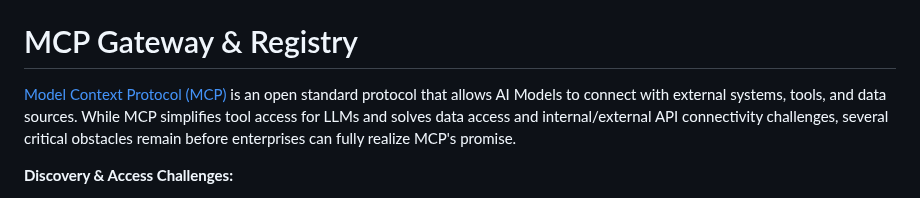
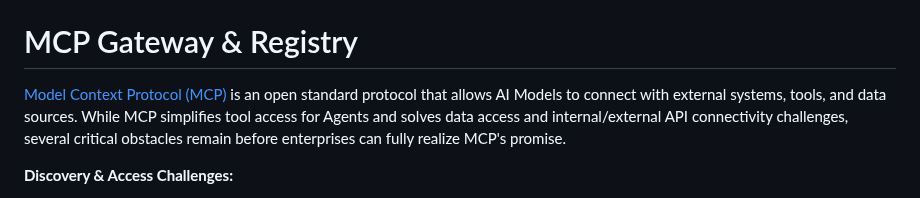
Before and after one commit to marcellodesales/mcp-registry-and-gateway-ui, a Markdown page: README.md, the part around the change. Rendered like a GitHub page.

Commit message:
readme updates for EKS and tool discovery

```diff
--- a/README.md
+++ b/README.md
@@ -9,7 +9,7 @@
 
 # MCP Gateway & Registry
 
-[Model Context Protocol (MCP)](https://modelcontextprotocol.io/introduction) is an open standard protocol that allows AI Models to connect with external systems, tools, and data sources. While MCP simplifies tool access for LLMs and solves data access and internal/external API connectivity challenges, several critical obstacles remain before enterprises can fully realize MCP's promise.
+[Model Context Protocol (MCP)](https://modelcontextprotocol.io/introduction) is an open standard protocol that allows AI Models to connect with external systems, tools, and data sources. While MCP simplifies tool access for Agents and solves data access and internal/external API connectivity challenges, several critical obstacles remain before enterprises can fully realize MCP's promise.
 
 **Discovery & Access Challenges:**
 - **Service Discovery**: How do developers find and access approved MCP servers?
```
